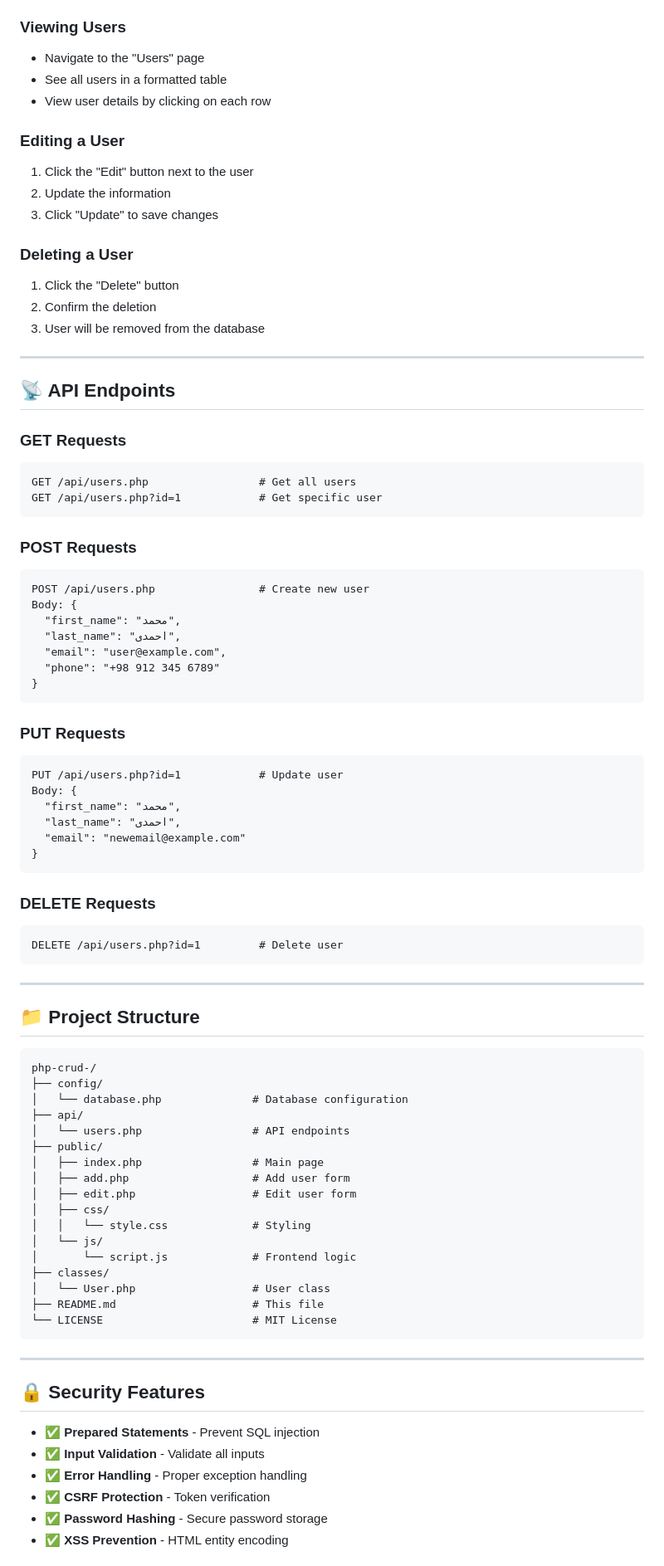
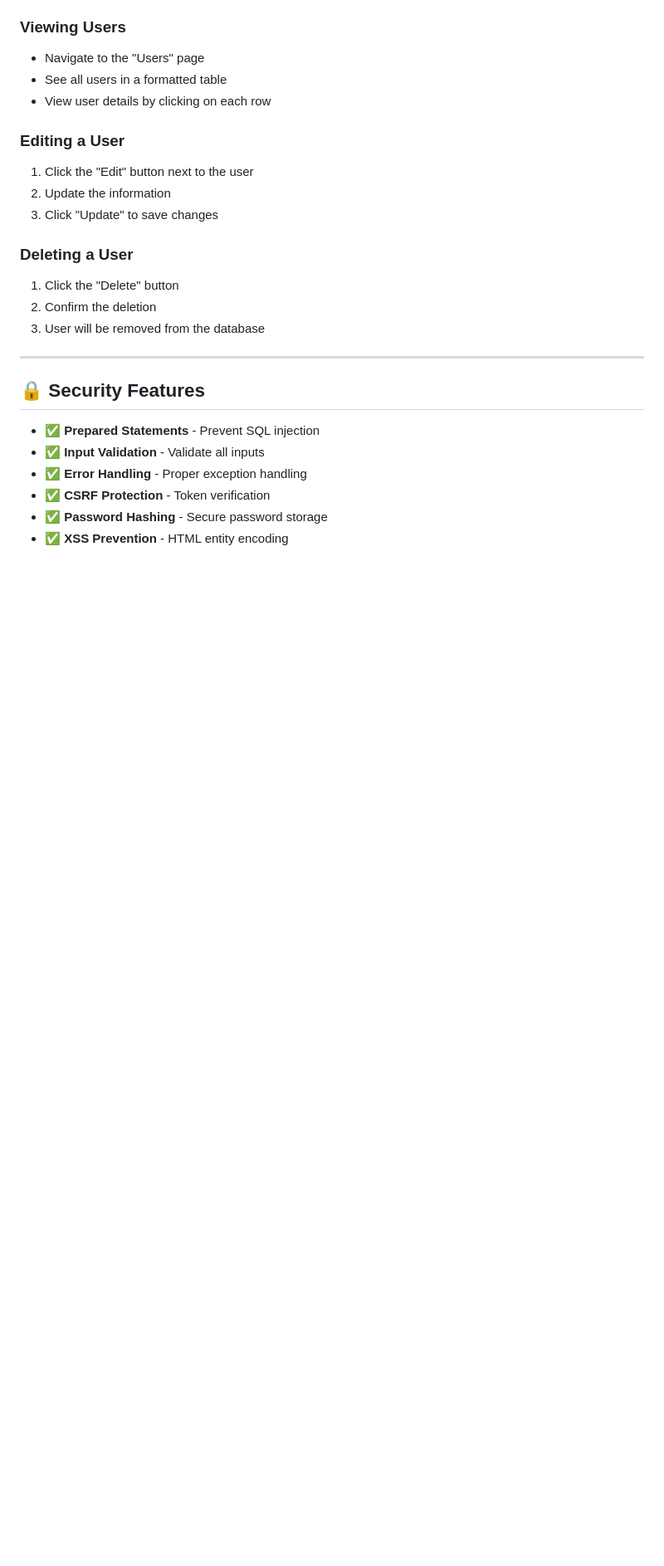
Before and after one commit to mehdifrtgyhuj-debug/php-crud-, a Markdown page: README.md, the part around one of its changes. Shown at 83% size. GitHub-like rendering; blank space fills up the shorter version.

Commit message:
Update README.md - Remove Installation, API Endpoints, Project Structure, Database Schema, and Contributing sections

````diff
--- a/README.md
+++ b/README.md
@@ -131,66 +76,6 @@ Perfect for learning database operations and web development fundamentals!
 
 ---
 
-## 📡 API Endpoints
-
-### GET Requests
-```
-GET /api/users.php                 # Get all users
-GET /api/users.php?id=1            # Get specific user
-```
-
-### POST Requests
-```
-POST /api/users.php                # Create new user
-Body: {
-  "first_name": "محمد",
-  "last_name": "احمدی",
-  "email": "user@example.com",
-  "phone": "+98 912 345 6789"
-}
-```
-
-### PUT Requests
-```
-PUT /api/users.php?id=1            # Update user
-Body: {
-  "first_name": "محمد",
-  "last_name": "احمدی",
-  "email": "newemail@example.com"
-}
-```
-
-### DELETE Requests
-```
-DELETE /api/users.php?id=1         # Delete user
-```
-
----
-
-## 📁 Project Structure
-
-```
-php-crud-/
-├── config/
-│   └── database.php              # Database configuration
-├── api/
-│   └── users.php                 # API endpoints
-├── public/
-│   ├── index.php                 # Main page
-│   ├── add.php                   # Add user form
-│   ├── edit.php                  # Edit user form
-│   ├── css/
-│   │   └── style.css             # Styling
-│   └── js/
-│       └── script.js             # Frontend logic
-├── classes/
-│   └── User.php                  # User class
-├── README.md                     # This file
-└── LICENSE                       # MIT License
-```
-
----
-
 ## 🔒 Security Features
 
 - ✅ **Prepared Statements** - Prevent SQL injection
````
Also changed, not shown: other parts of README.md (+1 -82 lines).
